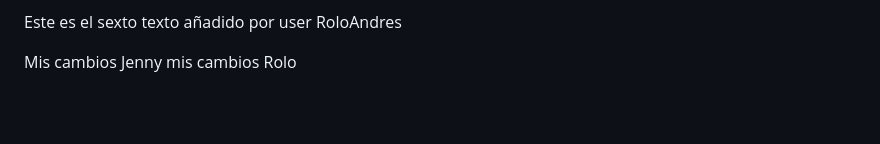
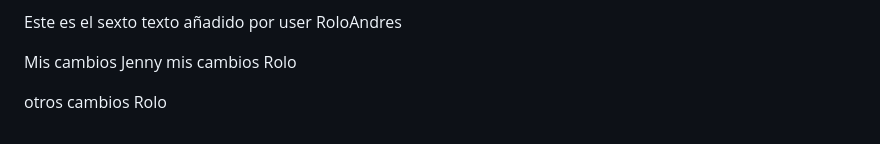
Before and after one commit to jennyruiz1978/miweb, a Markdown page: README.md, the part around the change. Rendered like a GitHub page; blank space fills up the shorter version.

Commit message:
commit otro desde Rolo

```diff
--- a/README.md
+++ b/README.md
@@ -90,3 +90,5 @@ Este es el sexto texto añadido por user RoloAndres
 
 Mis cambios Jenny
 mis cambios Rolo
+
+otros cambios Rolo
```
